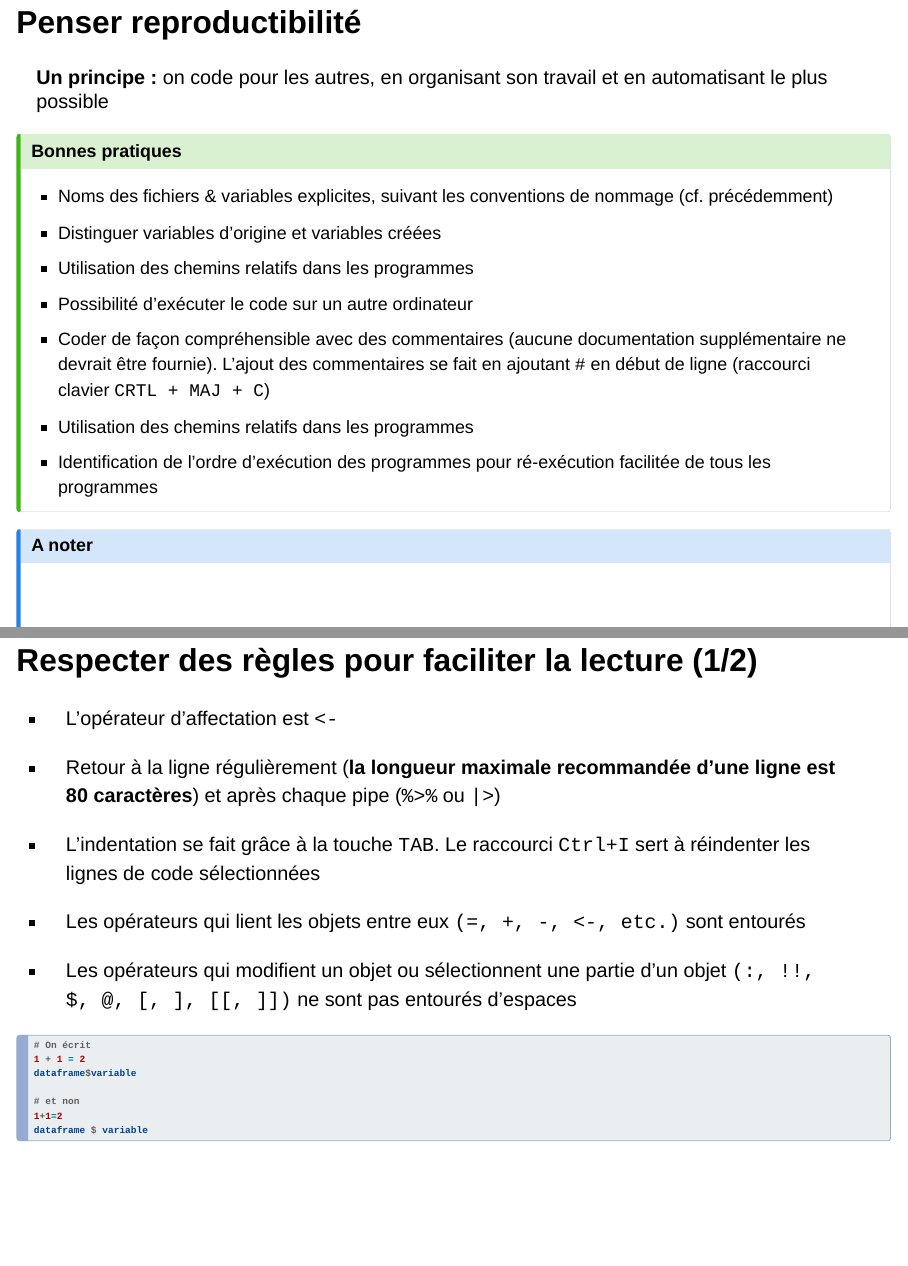
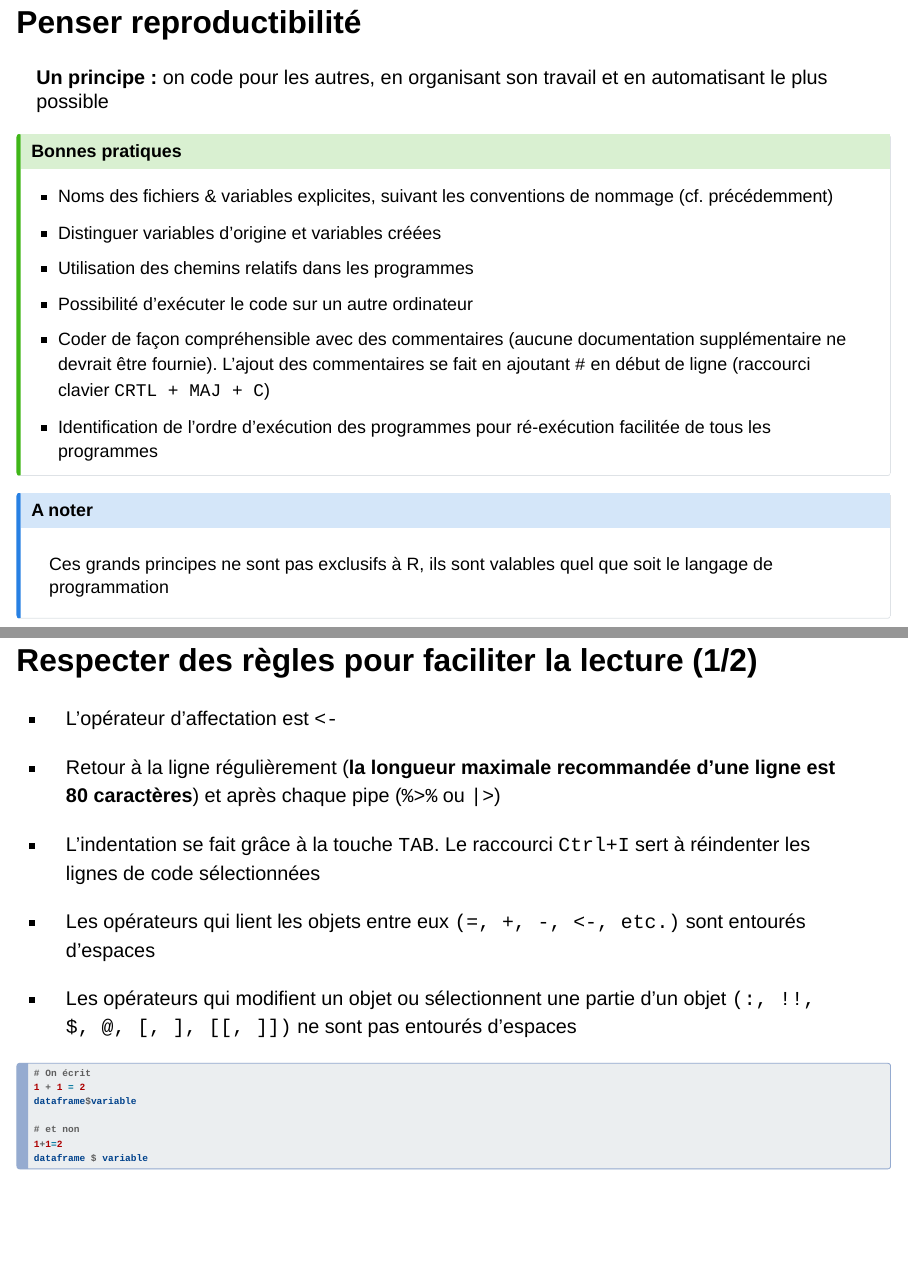
Before and after one commit to statire/bulledr, a Quarto document (01-bonnes_pratiques/01-bonnes_pratiques.qmd): pages 30 and 32 of 69, joined at a grey line. Rendered offline with R 4.5, knitr and Pandoc in place of Quarto, with nearby package versions; drawn as Slidy slides in place of the format the file asks for; some code elsewhere in the file could not run offline.

Commit message:
Corrections coquilles et ajout "Export"

```diff
--- a/01-bonnes_pratiques/01-bonnes_pratiques.qmd
+++ b/01-bonnes_pratiques/01-bonnes_pratiques.qmd
@@ -364,7 +364,6 @@ filter(iris, Species == "setosa")
 * Possibilité d’exécuter le code sur un autre ordinateur
 * Coder de façon compréhensible avec des commentaires (aucune documentation supplémentaire ne devrait être fournie).
 L'ajout des commentaires se fait en ajoutant `#` en début de ligne (raccourci clavier `CRTL + MAJ + C`)
-* Utilisation des chemins relatifs dans les programmes
 * Identification de l'ordre d’exécution des programmes pour ré-exécution facilitée de tous les programmes
 :::
 
@@ -382,7 +381,7 @@ Ces grands principes ne sont pas exclusifs à R, ils sont valables quel que soit
 
 - L'indentation se fait grâce à la touche `TAB`. Le raccourci `Ctrl+I` sert à réindenter les lignes de code sélectionnées
 
-- Les opérateurs qui lient les objets entre eux `(=, +, -, <-, etc.)` sont entourés
+- Les opérateurs qui lient les objets entre eux `(=, +, -, <-, etc.)` sont entourés d'espaces
 
 - Les opérateurs qui modifient un objet ou sélectionnent une partie d'un objet `(:, !!, $, @, [, ], [[, ]])` ne sont pas entourés d'espaces
 
```
Also changed, not shown: 1 other file.
